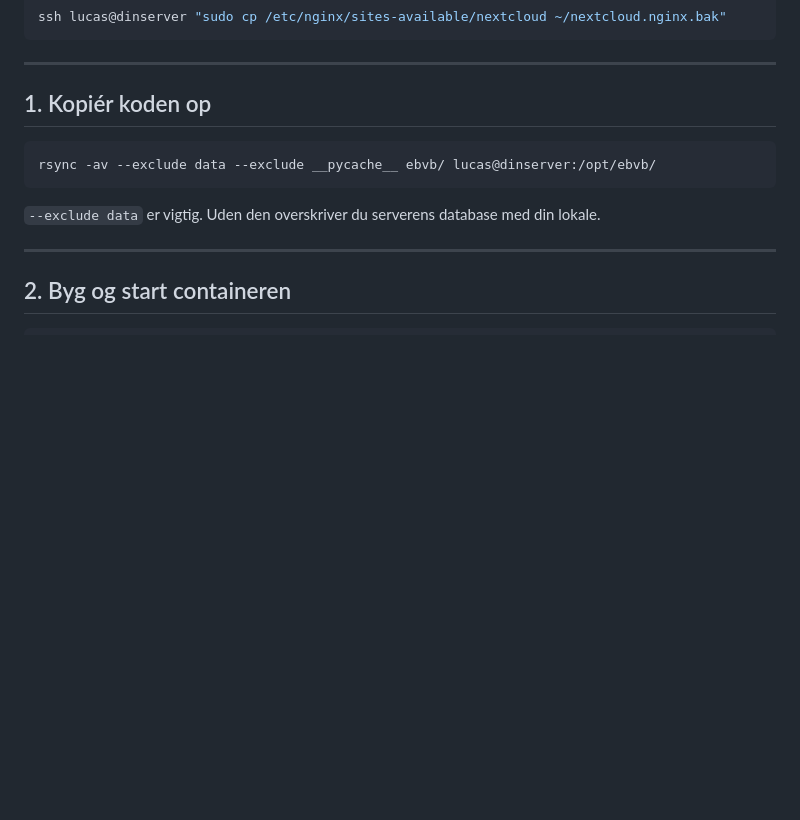
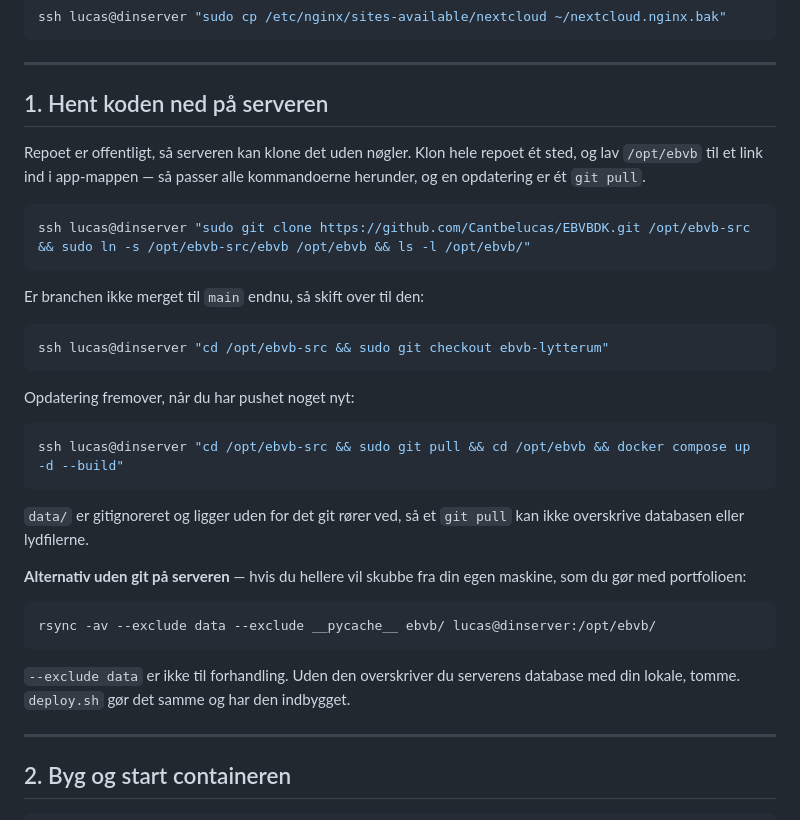
Before and after one commit to Cantbelucas/EBVBDK, a Markdown page: ebvb/DEPLOY.md, the part around the change. Rendered like a GitHub page; blank space fills up the shorter version.

Commit message:
DEPLOY: klon fra repoet i stedet for rsync
Repoet er offentligt, saa serveren kan hente koden selv. /opt/ebvb bliver
et symlink ind i checkouten, saa resten af vejledningen passer uaendret
og en opdatering er et git pull. rsync staar stadig som alternativ.

Co-Authored-By: Claude Opus 5 <noreply@anthropic.com>

````diff
--- a/ebvb/DEPLOY.md
+++ b/ebvb/DEPLOY.md
@@ -28,14 +28,41 @@ ssh lucas@dinserver "sudo cp /etc/nginx/sites-available/nextcloud ~/nextcloud.ng
 
 ---
 
-## 1. Kopiér koden op
+## 1. Hent koden ned på serveren
+
+Repoet er offentligt, så serveren kan klone det uden nøgler. Klon hele
+repoet ét sted, og lav `/opt/ebvb` til et link ind i app-mappen — så
+passer alle kommandoerne herunder, og en opdatering er ét `git pull`.
+
+```bash
+ssh lucas@dinserver "sudo git clone https://github.com/Cantbelucas/EBVBDK.git /opt/ebvb-src && sudo ln -s /opt/ebvb-src/ebvb /opt/ebvb && ls -l /opt/ebvb/"
+```
+
+Er branchen ikke merget til `main` endnu, så skift over til den:
+
+```bash
+ssh lucas@dinserver "cd /opt/ebvb-src && sudo git checkout ebvb-lytterum"
+```
+
+Opdatering fremover, når du har pushet noget nyt:
+
+```bash
+ssh lucas@dinserver "cd /opt/ebvb-src && sudo git pull && cd /opt/ebvb && docker compose up -d --build"
+```
+
+`data/` er gitignoreret og ligger uden for det git rører ved, så et
+`git pull` kan ikke overskrive databasen eller lydfilerne.
+
+**Alternativ uden git på serveren** — hvis du hellere vil skubbe fra din
+egen maskine, som du gør med portfolioen:
 
 ```bash
 rsync -av --exclude data --exclude __pycache__ ebvb/ lucas@dinserver:/opt/ebvb/
 ```
 
-`--exclude data` er vigtig. Uden den overskriver du serverens database
-med din lokale.
+`--exclude data` er ikke til forhandling. Uden den overskriver du
+serverens database med din lokale, tomme. `deploy.sh` gør det samme og
+har den indbygget.
 
 ---
 
````
